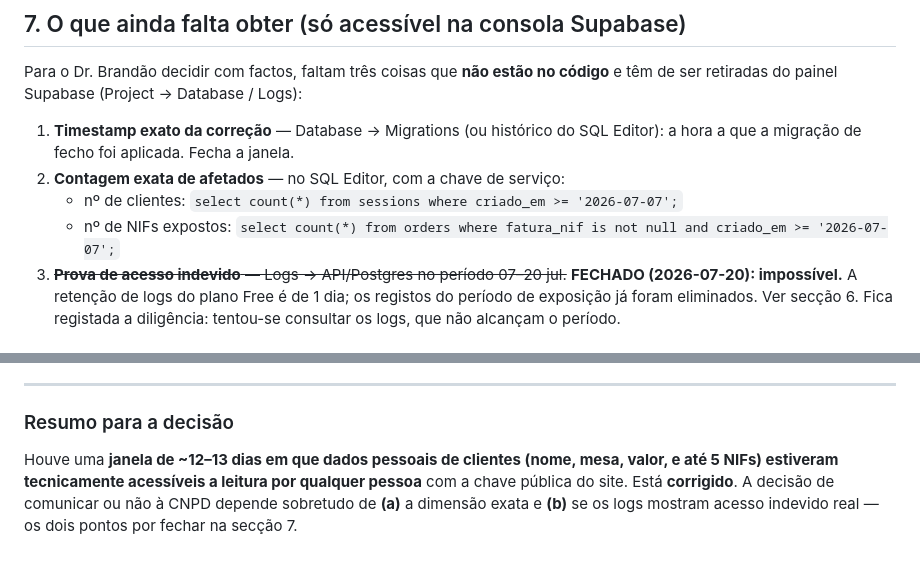
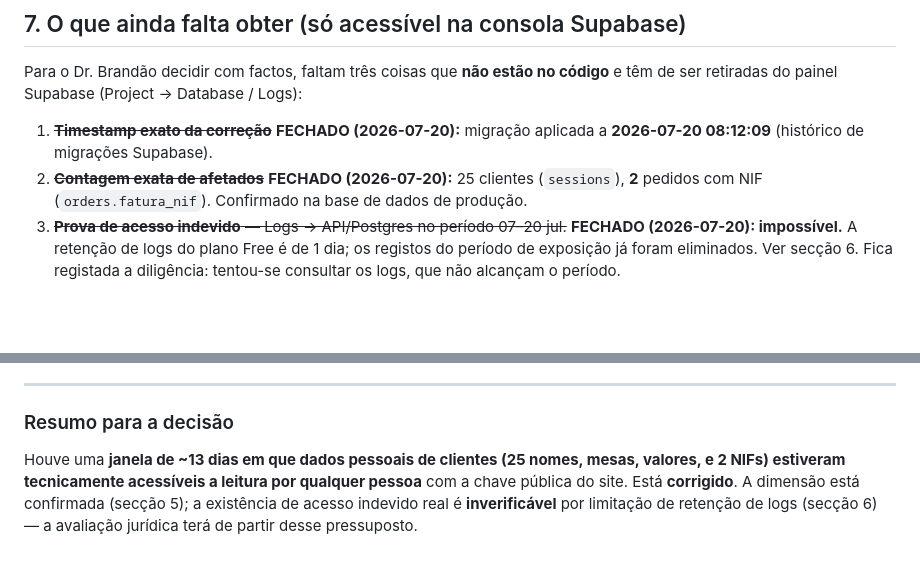
Before and after one commit to nourysmarteats/100PRESSAO, a Markdown page: docs/rgpd/2026-07-cronologia-exposicao-dados.md, 2 parts joined by grey strips. GitHub-like rendering; blank space fills up the shorter version.

```diff
--- a/docs/rgpd/2026-07-cronologia-exposicao-dados.md
+++ b/docs/rgpd/2026-07-cronologia-exposicao-dados.md
@@ -119,11 +119,11 @@ seu risco.
 Para o Dr. Brandão decidir com factos, faltam três coisas que **não estão no
 código** e têm de ser retiradas do painel Supabase (Project → Database / Logs):
 
-1. **Timestamp exato da correção** — Database → Migrations (ou histórico do SQL
-   Editor): a hora a que a migração de fecho foi aplicada. Fecha a janela.
-2. **Contagem exata de afetados** — no SQL Editor, com a chave de serviço:
-   - nº de clientes: `select count(*) from sessions where criado_em >= '2026-07-07';`
-   - nº de NIFs expostos: `select count(*) from orders where fatura_nif is not null and criado_em >= '2026-07-07';`
+1. ~~**Timestamp exato da correção**~~ **FECHADO (2026-07-20):** migração
+   aplicada a **2026-07-20 08:12:09** (histórico de migrações Supabase).
+2. ~~**Contagem exata de afetados**~~ **FECHADO (2026-07-20):** 25 clientes
+   (`sessions`), **2** pedidos com NIF (`orders.fatura_nif`). Confirmado na
+   base de dados de produção.
 3. ~~**Prova de acesso indevido** — Logs → API/Postgres no período 07–20 jul.~~
    **FECHADO (2026-07-20): impossível.** A retenção de logs do plano Free é de 1
    dia; os registos do período de exposição já foram eliminados. Ver secção 6.
@@ -143,8 +143,9 @@ código** e têm de ser retiradas do painel Supabase (Project → Database / Log
 
 ### Resumo para a decisão
 
-Houve uma **janela de ~12–13 dias em que dados pessoais de clientes (nome, mesa,
-valor, e até 5 NIFs) estiveram tecnicamente acessíveis a leitura por qualquer
-pessoa** com a chave pública do site. Está **corrigido**. A decisão de comunicar
-ou não à CNPD depende sobretudo de **(a)** a dimensão exata e **(b)** se os logs
-mostram acesso indevido real — os dois pontos por fechar na secção 7.
+Houve uma **janela de ~13 dias em que dados pessoais de clientes (25 nomes,
+mesas, valores, e 2 NIFs) estiveram tecnicamente acessíveis a leitura por
+qualquer pessoa** com a chave pública do site. Está **corrigido**. A dimensão
+está confirmada (secção 5); a existência de acesso indevido real é
+**inverificável** por limitação de retenção de logs (secção 6) — a avaliação
+jurídica terá de partir desse pressuposto.
```
Also changed, not shown: docs/rgpd/2026-07-notificacao-cnpd-RASCUNHO.md (+17 -5 lines).
